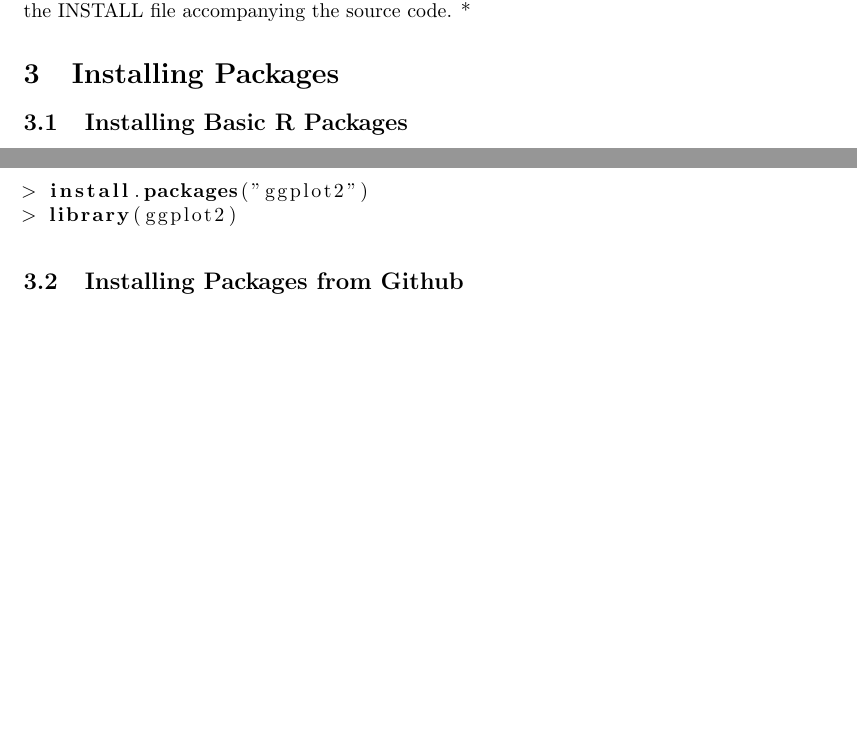
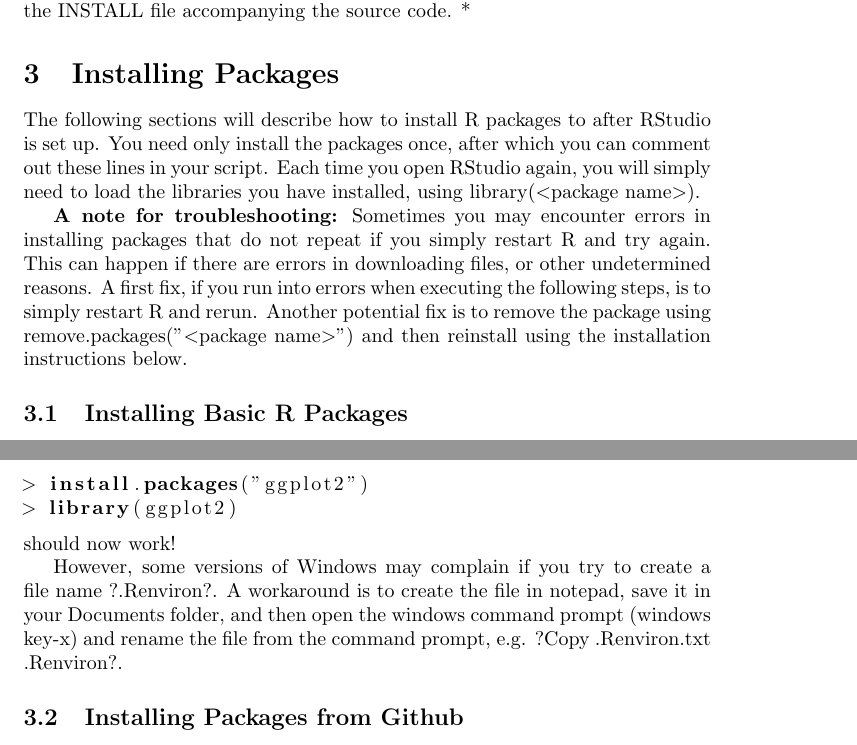
Before and after one commit to swager/causalForest, a LaTeX document (documentation/memo.tex): two parts of pages 3 and 4 of 12 before the commit and two parts of pages 3 and 4 of 13 after it, joined at a grey line, cut so that both start at the same text, the shorter picture padded with empty space. Compiled offline with pdfLaTeX.

Commit message:
updated documentation, added example code, edited readMe

```diff
--- a/documentation/memo.tex
+++ b/documentation/memo.tex
@@ -61,6 +61,10 @@ The files come in a common format for binary installation (e.g., exe, dmg, deb,
 
 
 \section{Installing Packages}
+The following sections will describe how to install R packages to after RStudio is set up. You need only install the packages once, after which you can comment out these lines in your script. Each time you open RStudio again, you will simply need to load the libraries you have installed, using library(\textless package name\textgreater).
+
+\textbf{A note for troubleshooting:} Sometimes you may encounter errors in installing packages that do not repeat if you simply restart R and try again.  This can happen if there are errors in downloading files, or other undetermined reasons.  A first fix, if you run into errors when executing the following steps, is to simply restart R and rerun. Another potential fix is to remove the package using remove.packages("\textless package name\textgreater") and then reinstall using the installation instructions below.
+
 \subsection{Installing Basic R Packages}
 To install basic R Packages, first open RStudio.
 This can either be done in your command line, or at the top of the script you are executing.
@@ -93,6 +97,9 @@ It's a bit of a pain having to type /data/Rpackages/ all the time. To avoid this
 > install.packages("ggplot2")
 > library(ggplot2)
 \end{lstlisting}
+should now work!
+
+However, some versions of Windows may complain if you try to create a file name ?.Renviron?.  A workaround is to create the file in notepad, save it in your Documents folder, and then open the windows command prompt (windows key-x) and rename the file from the command prompt, e.g. ?Copy .Renviron.txt .Renviron?.
 
 
 \subsection{Installing Packages from Github}
```
Also changed, not shown: README.md, documentation/memo.pdf, 1 other file.
